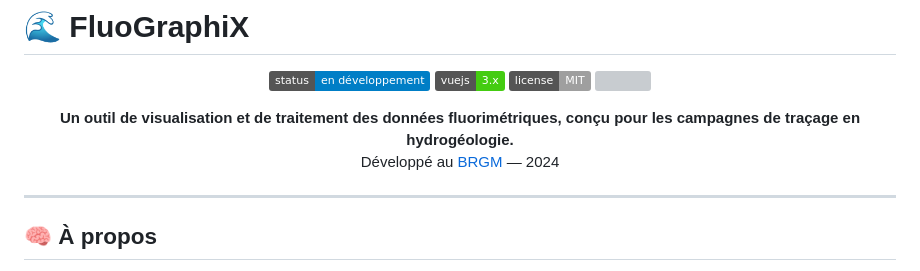
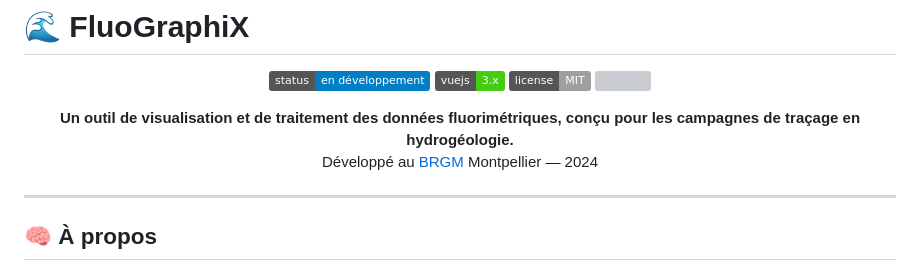
Before and after one commit to th0mate/BRGM-FluoGraphiX_v1, a Markdown page: README.md, the part around the change. Drawn GitHub-style; badges without logos; grey boxes are pictures that could not be loaded.

Commit message:
fix : correction readme

```diff
--- a/README.md
+++ b/README.md
@@ -10,7 +10,7 @@
 
 <p align="center">
   <strong>Un outil de visualisation et de traitement des données fluorimétriques, conçu pour les campagnes de traçage en hydrogéologie.</strong><br/>
-  Développé au <a href="https://www.brgm.fr/">BRGM</a> — 2024
+  Développé au <a href="https://www.brgm.fr/">BRGM</a> Montpellier — 2024
 </p>
 
 ---
```
